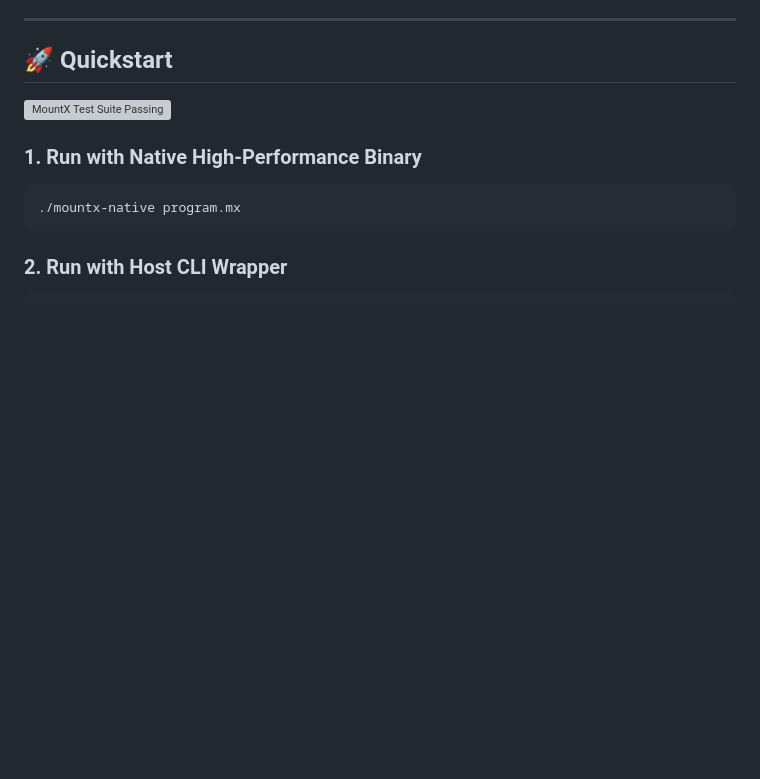
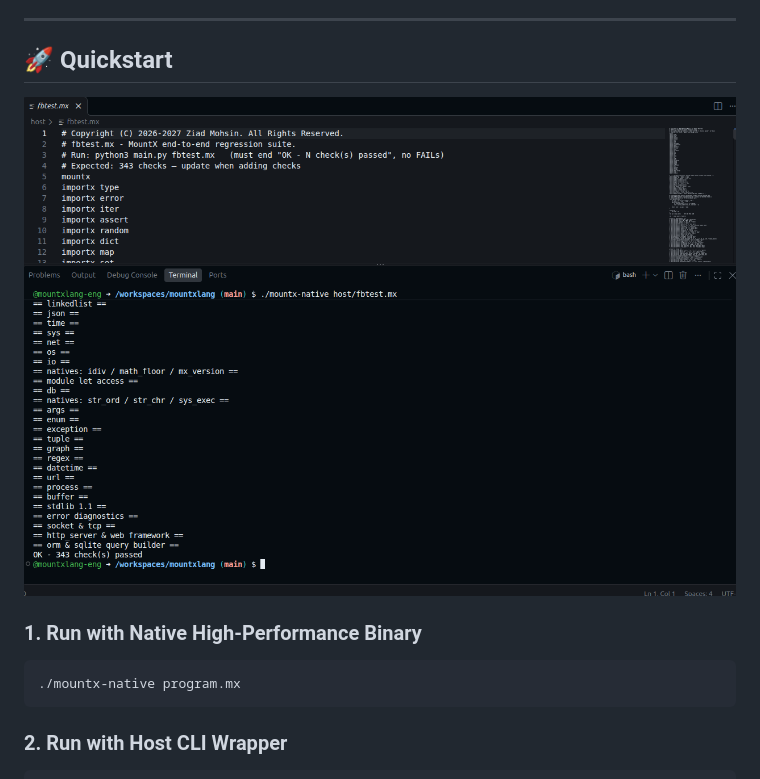
Before and after one commit to mountxlang-eng/mountxlang, a Markdown page: README.md, the part around the change. Rendered like a GitHub page; blank space fills up the shorter version; grey boxes are pictures that could not be loaded.

````diff
--- a/README.md
+++ b/README.md
@@ -34,7 +34,7 @@ MountX combines the clean, expressive syntax of modern dynamic languages with th
 ---
 
 ## 🚀 Quickstart
-![MountX Test Suite Passing](ide_screen_shoots/test_pass.png)
+![MountX Test Suite Passing](ide_screen_shoots/tests_pass.png.png)
 ### 1. Run with Native High-Performance Binary
 ```bash
 ./mountx-native program.mx
````
